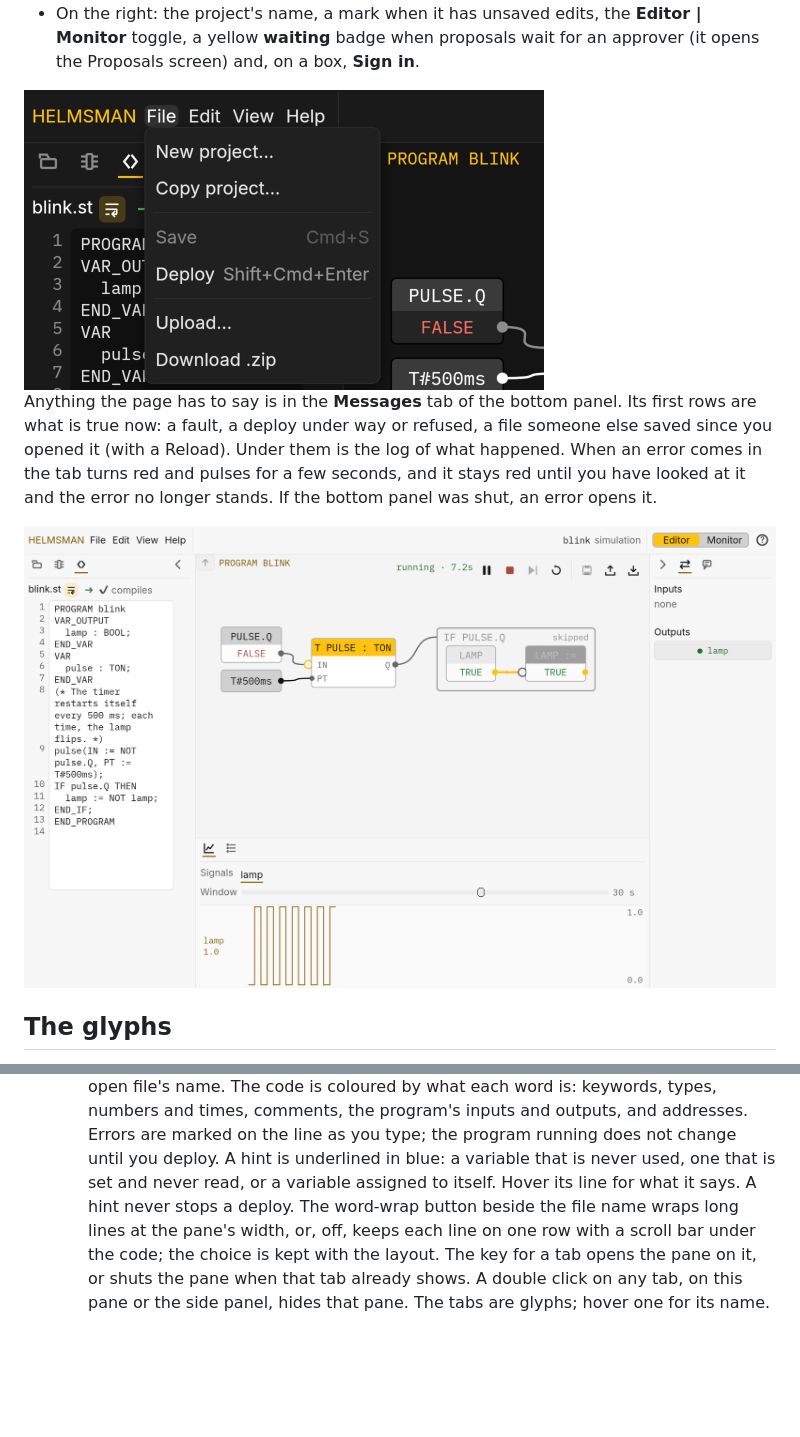
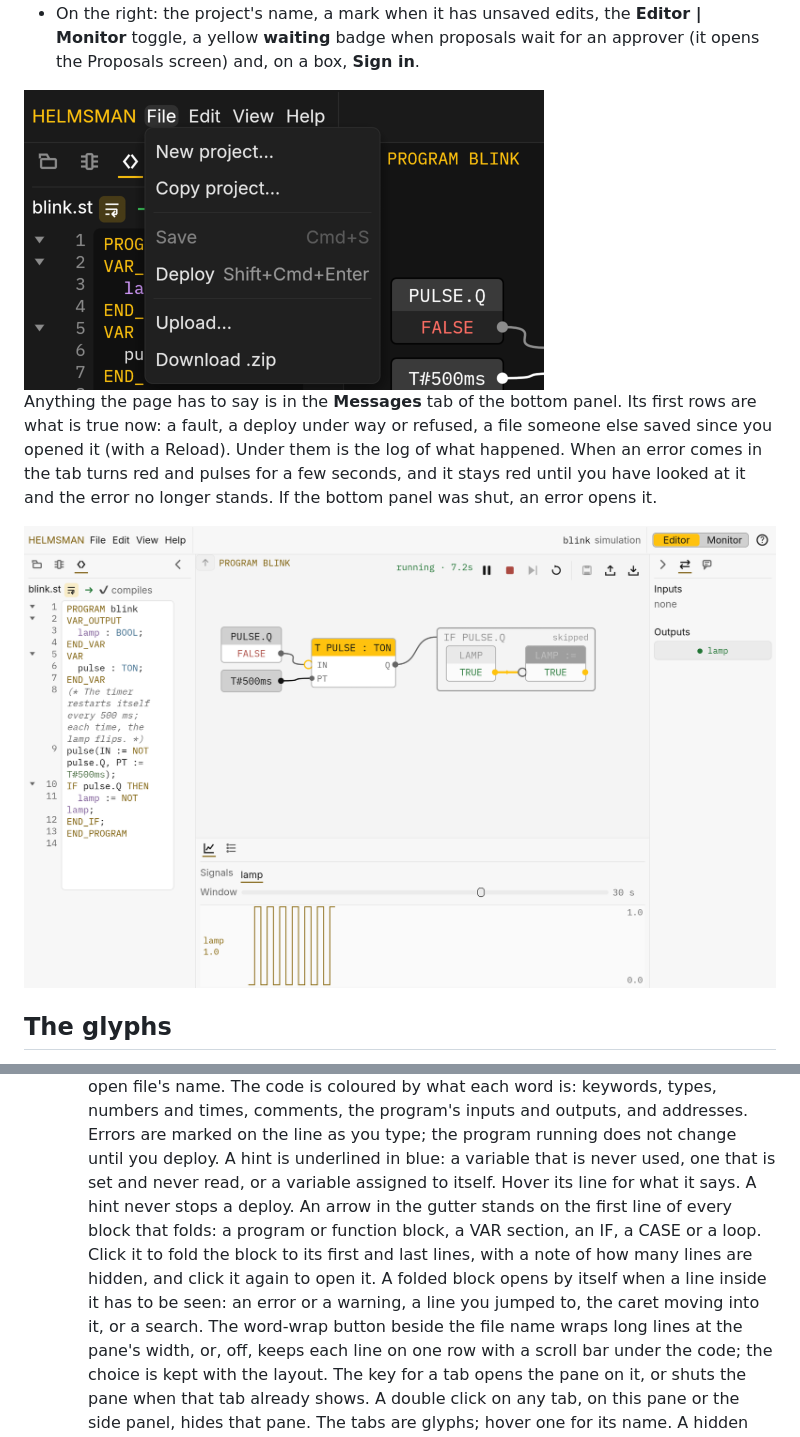
Before and after one commit to JimothyJohn/helmsman, a Markdown page: docs/help/editor.md, 2 parts joined by grey strips. Drawn GitHub-style; pictures changed too: docs/help/img/editor-light.png, docs/help/img/file-menu.png; blank space fills up the shorter version.

```diff
--- a/docs/help/editor.md
+++ b/docs/help/editor.md
@@ -161,7 +161,14 @@ label is drawn, the icon stands alone at a readable size.
   marked on the line as you type; the program running does not change
   until you deploy. A hint is underlined in blue: a variable that is
   never used, one that is set and never read, or a variable assigned to
-  itself. Hover its line for what it says. A hint never stops a deploy. The word-wrap button beside the file name wraps long
+  itself. Hover its line for what it says. A hint never stops a deploy. An
+  arrow in the gutter stands on the first line of every block that
+  folds: a program or function block, a VAR section, an IF, a CASE or a
+  loop. Click it to fold the block to its first and last lines, with a
+  note of how many lines are hidden, and click it again to open it. A
+  folded block opens by itself when a line inside it has to be seen: an
+  error or a warning, a line you jumped to, the caret moving into it, or
+  a search. The word-wrap button beside the file name wraps long
   lines at the pane's width, or, off, keeps each line on one row with a
   scroll bar under the code; the choice is kept with the layout. The key for a tab
   opens the pane on it, or shuts the pane when that tab already shows.
```
Also changed, not shown: docs/help/img/editor.png, 8 other files.
